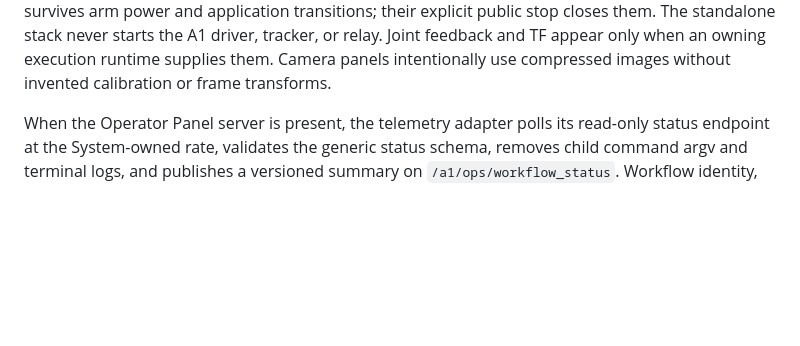
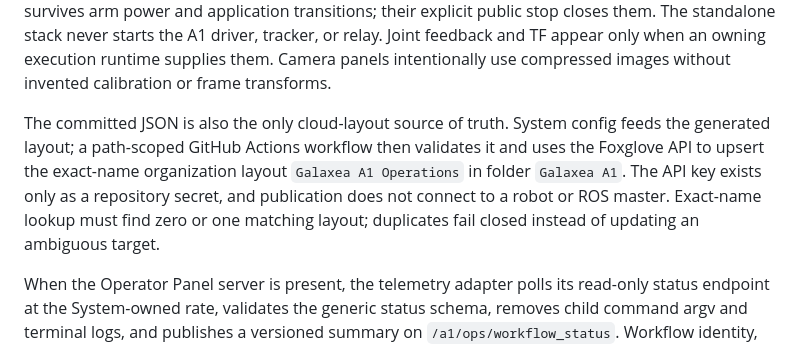
Before and after one commit to pengyue-polaron/galaxea-a1-runtime, a Markdown page: docs/ARCHITECTURE.md, the part around the change. Rendered like a GitHub page; blank space fills up the shorter version.

```diff
--- a/docs/ARCHITECTURE.md
+++ b/docs/ARCHITECTURE.md
@@ -218,6 +218,14 @@ closes them. The standalone stack never starts the A1 driver, tracker, or relay.
 Joint feedback and TF appear only when an owning execution runtime supplies
 them. Camera panels intentionally use compressed images without invented
 calibration or frame transforms.
+
+The committed JSON is also the only cloud-layout source of truth. System config
+feeds the generated layout; a path-scoped GitHub Actions workflow then validates
+it and uses the Foxglove API to upsert the exact-name organization layout
+`Galaxea A1 Operations` in folder `Galaxea A1`. The API key exists only as a
+repository secret, and publication does not connect to a robot or ROS master.
+Exact-name lookup must find zero or one matching layout; duplicates fail closed
+instead of updating an ambiguous target.
 
 When the Operator Panel server is present, the telemetry adapter polls its
 read-only status endpoint at the System-owned rate, validates the generic status
```
Also changed, not shown: README.md (+34 -2 lines).
